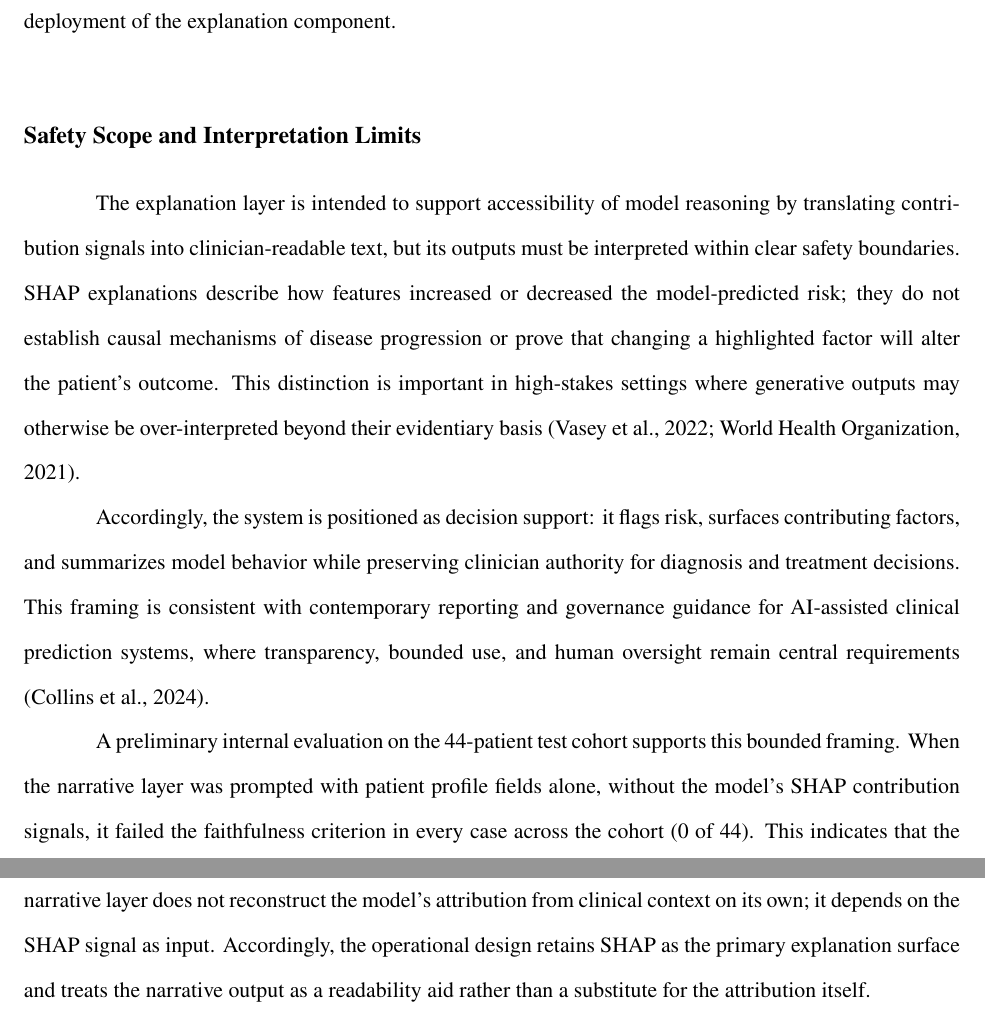
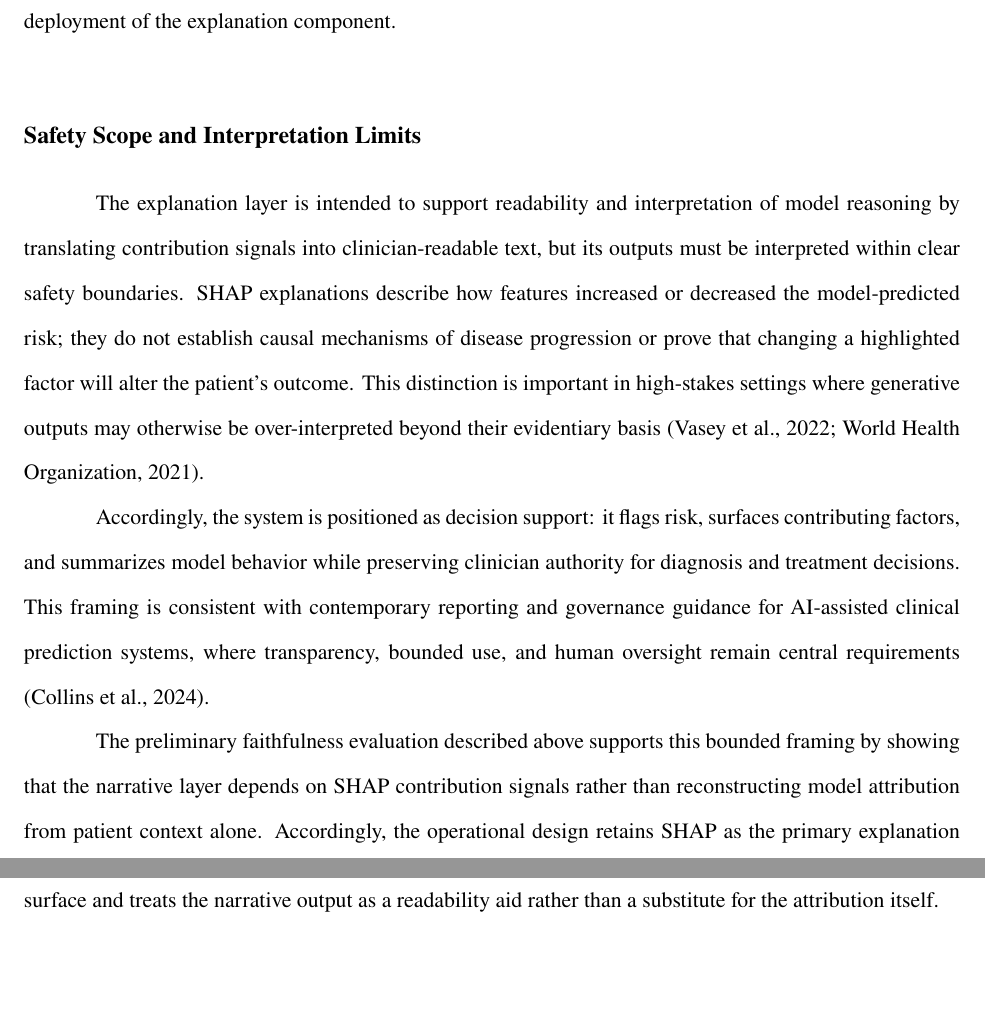
Before and after one commit to VladTemp27/TB-DOTS-CAR-CDSS, a LaTeX thesis (paper/apa/thesis_apa.tex): two parts of pages 66 and 67 of 83, joined at a grey line, cut so that both start at the same text, the shorter picture padded with empty space. Compiled offline with pdfLaTeX.

Commit message:
docs: soften XAI discussion claims

```diff
--- a/paper/apa/thesis_apa.tex
+++ b/paper/apa/thesis_apa.tex
@@ -814,11 +814,11 @@ The explainability layer warrants formal evaluation before any clinical deployme
 
 \subsection{Safety Scope and Interpretation Limits}
 
-The explanation layer is intended to support accessibility of model reasoning by translating contribution signals into clinician-readable text, but its outputs must be interpreted within clear safety boundaries. SHAP explanations describe how features increased or decreased the model-predicted risk; they do not establish causal mechanisms of disease progression or prove that changing a highlighted factor will alter the patient's outcome. This distinction is important in high-stakes settings where generative outputs may otherwise be over-interpreted beyond their evidentiary basis \citep{ref42, ref43}.
+The explanation layer is intended to support readability and interpretation of model reasoning by translating contribution signals into clinician-readable text, but its outputs must be interpreted within clear safety boundaries. SHAP explanations describe how features increased or decreased the model-predicted risk; they do not establish causal mechanisms of disease progression or prove that changing a highlighted factor will alter the patient's outcome. This distinction is important in high-stakes settings where generative outputs may otherwise be over-interpreted beyond their evidentiary basis \citep{ref42, ref43}.
 
 Accordingly, the system is positioned as decision support: it flags risk, surfaces contributing factors, and summarizes model behavior while preserving clinician authority for diagnosis and treatment decisions. This framing is consistent with contemporary reporting and governance guidance for AI-assisted clinical prediction systems, where transparency, bounded use, and human oversight remain central requirements \citep{ref44}.
 
-A preliminary internal evaluation on the 44-patient test cohort supports this bounded framing. When the narrative layer was prompted with patient profile fields alone, without the model's SHAP contribution signals, it failed the faithfulness criterion in every case across the cohort (0 of 44). This indicates that the narrative layer does not reconstruct the model's attribution from clinical context on its own; it depends on the SHAP signal as input. Accordingly, the operational design retains SHAP as the primary explanation surface and treats the narrative output as a readability aid rather than a substitute for the attribution itself.
+The preliminary faithfulness evaluation described above supports this bounded framing by showing that the narrative layer depends on SHAP contribution signals rather than reconstructing model attribution from patient context alone. Accordingly, the operational design retains SHAP as the primary explanation surface and treats the narrative output as a readability aid rather than a substitute for the attribution itself.
 
 % ======================== ACKNOWLEDGMENTS ========================
 \FloatBarrier
```
Also changed, not shown: paper/apa/thesis_apa.tex (2 more changed lines).
